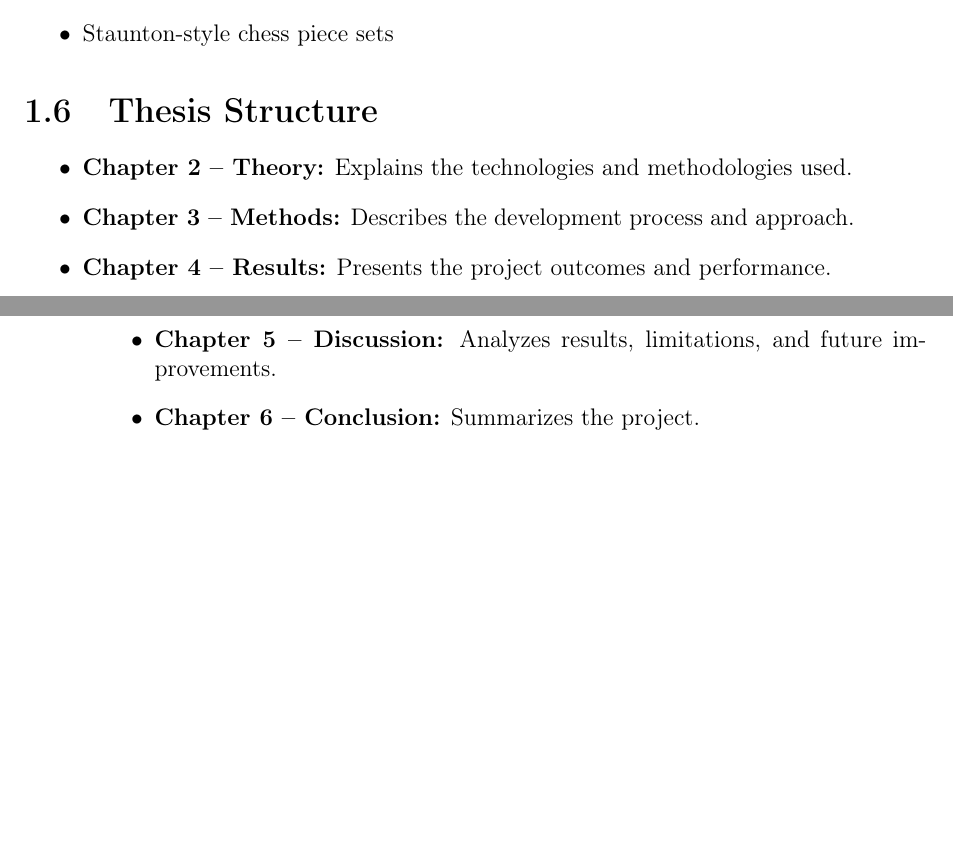
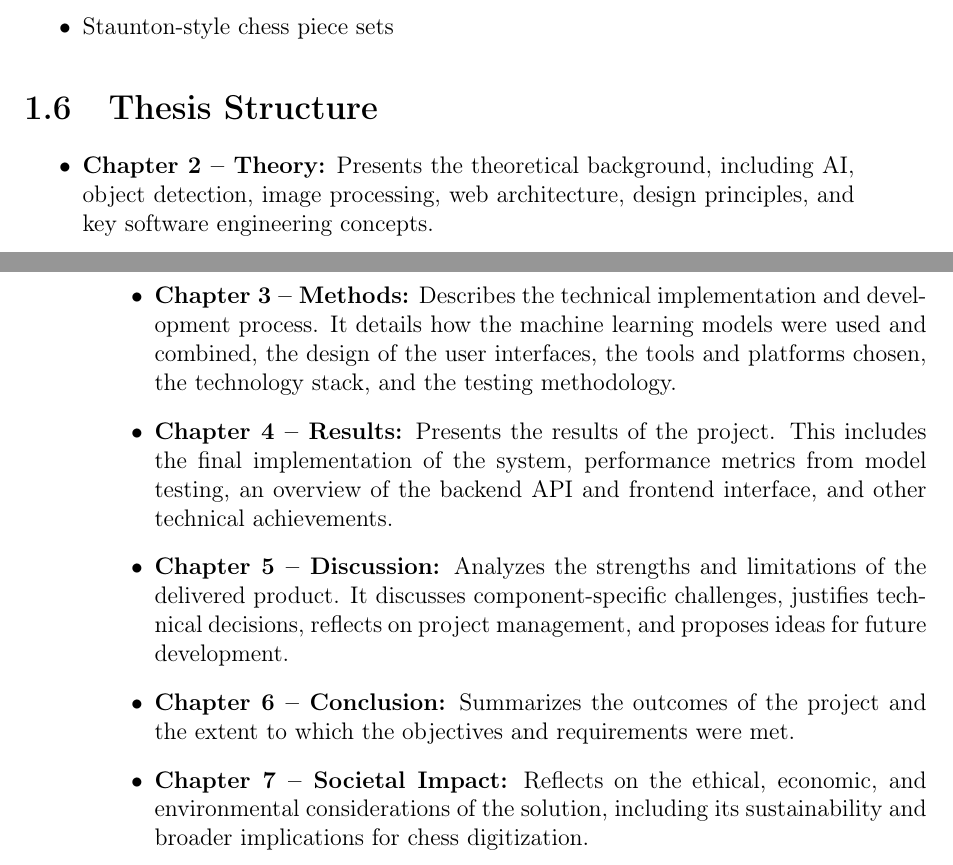
Before and after one commit to bachelor-gruppe-04/documentation, a LaTeX thesis (main.tex, which reads chapters/03-introduction.tex): two parts of pages 19 and 20 of 96, joined at a grey line, cut so that both start at the same text, the shorter picture padded with empty space. Compiled offline with pdfLaTeX; TikZ figures are drawn from their code, not taken from saved files.

Commit message:
Added more specific thesis structure

```diff
--- a/chapters/03-introduction.tex
+++ b/chapters/03-introduction.tex
@@ -51,17 +51,16 @@ The following equipment was used throughout the project:
 
 \begin{itemize}
 
-    \item \textbf{Chapter 2 -- Theory:} Explains the technologies and methodologies used.
+    \item \textbf{Chapter 2 -- Theory:} Presents the theoretical background, including AI, object detection, image processing, web architecture, design principles, and key software engineering concepts.
 
-    \item \textbf{Chapter 3 -- Methods:} Describes the development process and approach.
+    \item \textbf{Chapter 3 -- Methods:} Describes the technical implementation and development process. It details how the machine learning models were used and combined, the design of the user interfaces, the tools and platforms chosen, the technology stack, and the testing methodology.
 
-    \item \textbf{Chapter 4 -- Results:} Presents the project outcomes and performance.
+    \item \textbf{Chapter 4 -- Results:} Presents the results of the project. This includes the final implementation of the system, performance metrics from model testing, an overview of the backend API and frontend interface, and other technical achievements.
 
-    \item \textbf{Chapter 5 -- Discussion:} Analyzes results, limitations, and future improvements.
+    \item \textbf{Chapter 5 -- Discussion:} Analyzes the strengths and limitations of the delivered product. It discusses component-specific challenges, justifies technical decisions, reflects on project management, and proposes ideas for future development.
 
-    \item \textbf{Chapter 6 -- Conclusion:} Summarizes the project.
+    \item \textbf{Chapter 6 -- Conclusion:} Summarizes the outcomes of the project and the extent to which the objectives and requirements were met.
 
-%FILL IN - Arne Styve sa vi kan gjerne legge på litt mer spesifikke detaljer om hva de ulike delene inneholder så det ikke blir generelt
-
+    \item \textbf{Chapter 7 -- Societal Impact:} Reflects on the ethical, economic, and environmental considerations of the solution, including its sustainability and broader implications for chess digitization.
 
 \end{itemize}
```
